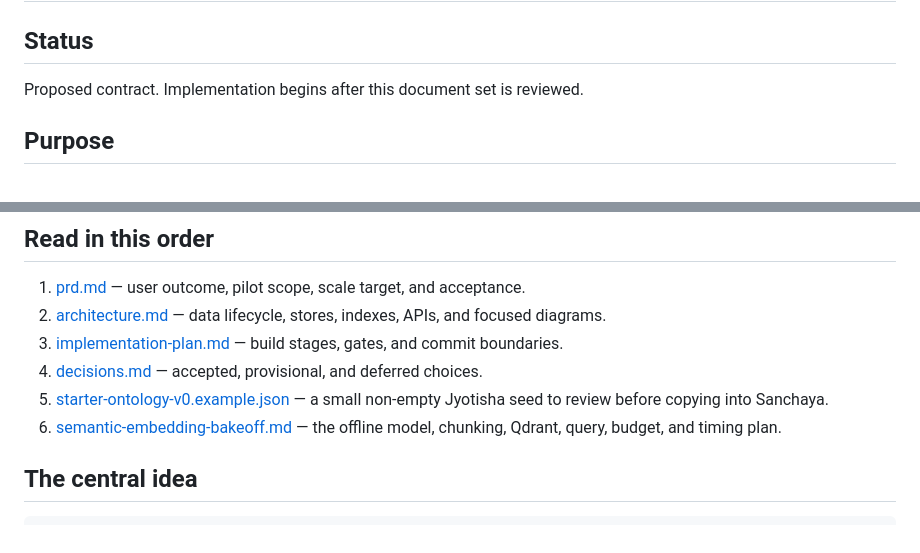
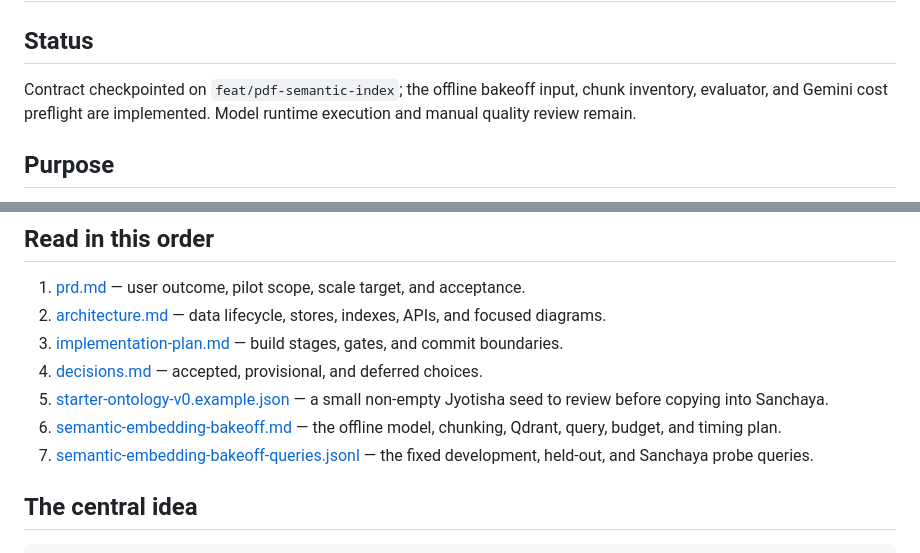
Before and after one commit to suchakr/patra-darpan, a Markdown page: docs/iscls/README.md, 2 parts joined by grey strips. GitHub-like rendering.

Commit message:
docs(iscls): mark bakeoff scaffold active

```diff
--- a/docs/iscls/README.md
+++ b/docs/iscls/README.md
@@ -2,7 +2,9 @@
 
 ## Status
 
-Proposed contract. Implementation begins after this document set is reviewed.
+Contract checkpointed on `feat/pdf-semantic-index`; the offline bakeoff input,
+chunk inventory, evaluator, and Gemini cost preflight are implemented. Model
+runtime execution and manual quality review remain.
 
 ## Purpose
 
@@ -27,6 +29,8 @@ the data contracts.
    small non-empty Jyotisha seed to review before copying into Sanchaya.
 6. [semantic-embedding-bakeoff.md](semantic-embedding-bakeoff.md) — the
    offline model, chunking, Qdrant, query, budget, and timing plan.
+7. [semantic-embedding-bakeoff-queries.jsonl](semantic-embedding-bakeoff-queries.jsonl)
+   — the fixed development, held-out, and Sanchaya probe queries.
 
 ## The central idea
 
```
